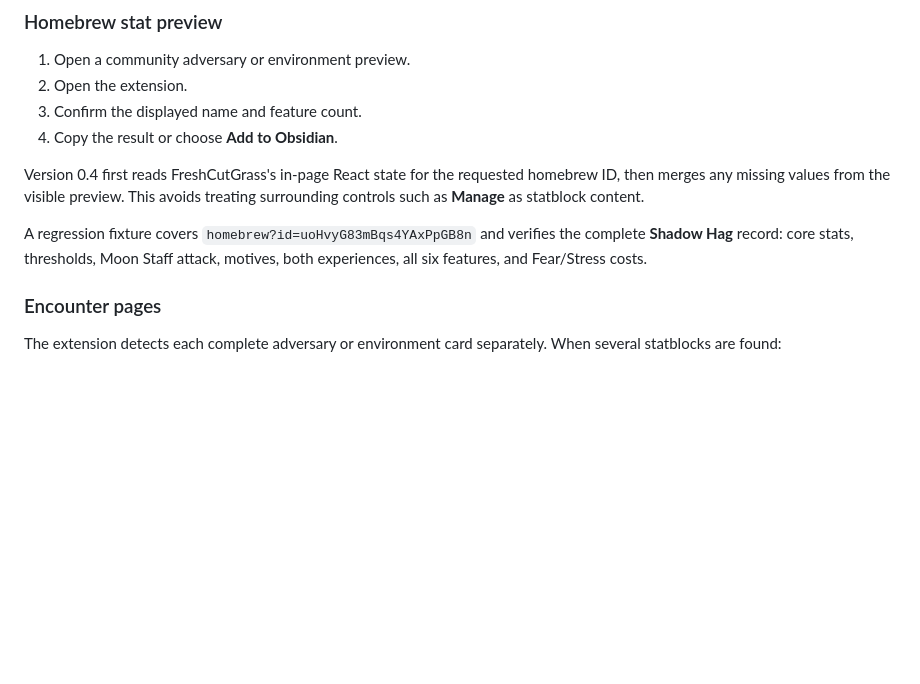
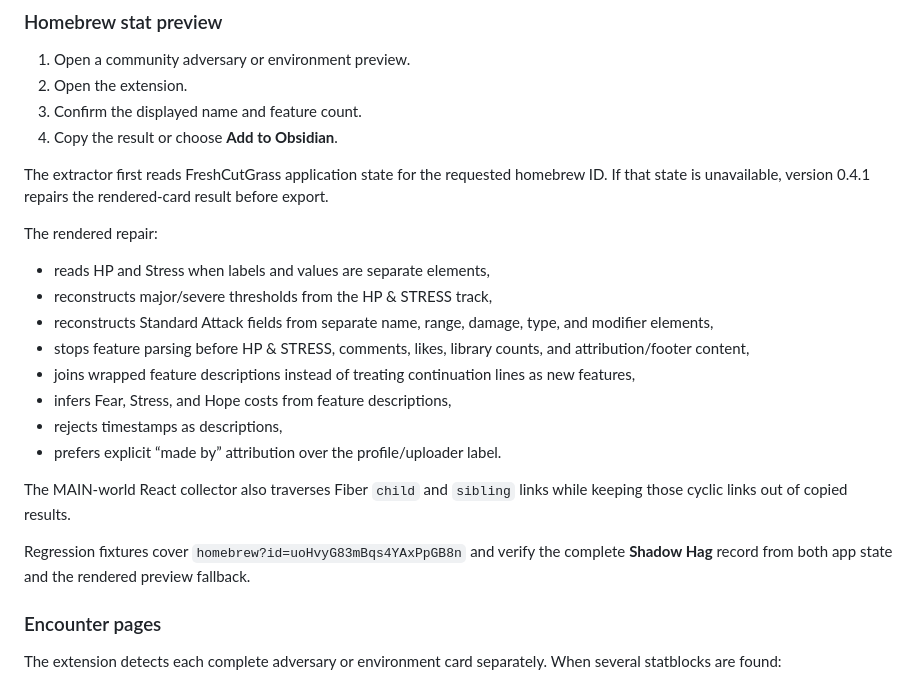
Before and after one commit to Eppinguin/obsidian-daggerheart-toolkit, a Markdown page: tools/daggerheart-statblock-clipper/README.md, the part around the change. GitHub-like rendering; blank space fills up the shorter version.

Commit message:
Document FreshCutGrass rendered repair

```diff
--- a/tools/daggerheart-statblock-clipper/README.md
+++ b/tools/daggerheart-statblock-clipper/README.md
@@ -32,9 +32,22 @@ Source website, URL, author, and extraction date are preserved in a `source` obj
 3. Confirm the displayed name and feature count.
 4. Copy the result or choose **Add to Obsidian**.
 
-Version 0.4 first reads FreshCutGrass's in-page React state for the requested homebrew ID, then merges any missing values from the visible preview. This avoids treating surrounding controls such as **Manage** as statblock content.
+The extractor first reads FreshCutGrass application state for the requested homebrew ID. If that state is unavailable, version 0.4.1 repairs the rendered-card result before export.
 
-A regression fixture covers `homebrew?id=uoHvyG83mBqs4YAxPpGB8n` and verifies the complete **Shadow Hag** record: core stats, thresholds, Moon Staff attack, motives, both experiences, all six features, and Fear/Stress costs.
+The rendered repair:
+
+- reads HP and Stress when labels and values are separate elements,
+- reconstructs major/severe thresholds from the HP & STRESS track,
+- reconstructs Standard Attack fields from separate name, range, damage, type, and modifier elements,
+- stops feature parsing before HP & STRESS, comments, likes, library counts, and attribution/footer content,
+- joins wrapped feature descriptions instead of treating continuation lines as new features,
+- infers Fear, Stress, and Hope costs from feature descriptions,
+- rejects timestamps as descriptions,
+- prefers explicit “made by” attribution over the profile/uploader label.
+
+The MAIN-world React collector also traverses Fiber `child` and `sibling` links while keeping those cyclic links out of copied results.
+
+Regression fixtures cover `homebrew?id=uoHvyG83mBqs4YAxPpGB8n` and verify the complete **Shadow Hag** record from both app state and the rendered preview fallback.
 
 ### Encounter pages
 
```
